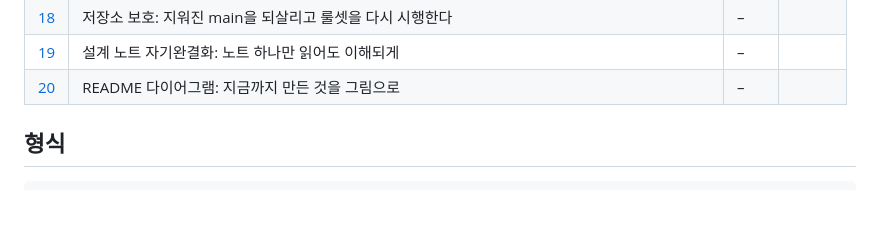
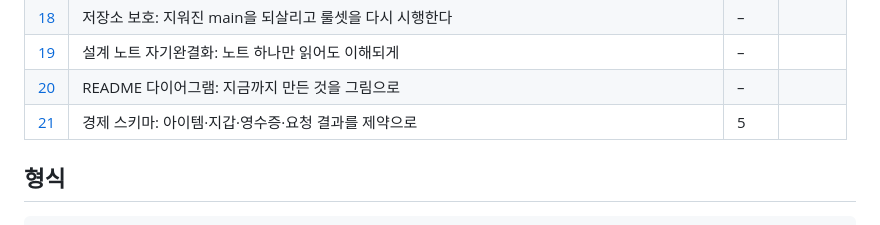
Before and after one commit to hstar0124/sa-server, a Markdown page: docs/features/README.md, the part around the change. Drawn GitHub-style.

```diff
--- a/docs/features/README.md
+++ b/docs/features/README.md
@@ -24,6 +24,7 @@
 | [18](18-repo-main-branch-restored.md) | 저장소 보호: 지워진 main을 되살리고 룰셋을 다시 시행한다 | – | |
 | [19](19-docs-self-contained.md) | 설계 노트 자기완결화: 노트 하나만 읽어도 이해되게 | – | |
 | [20](20-readme-diagrams.md) | README 다이어그램: 지금까지 만든 것을 그림으로 | – | |
+| [21](21-economy-schema.md) | 경제 스키마: 아이템·지갑·영수증·요청 결과를 제약으로 | 5 | |
 
 ## 형식
 
```
Also changed, not shown: docs/features/21-economy-schema.md (added, +36 -0 lines).
